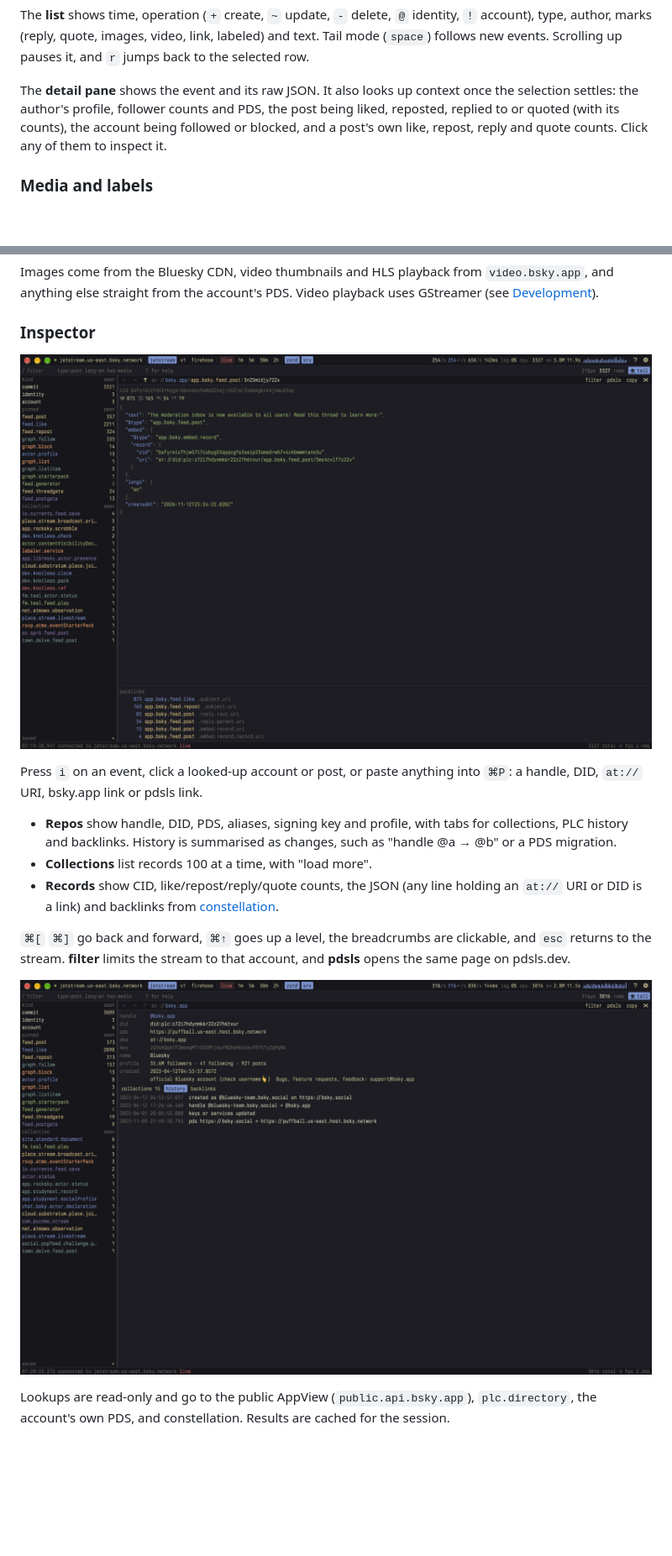
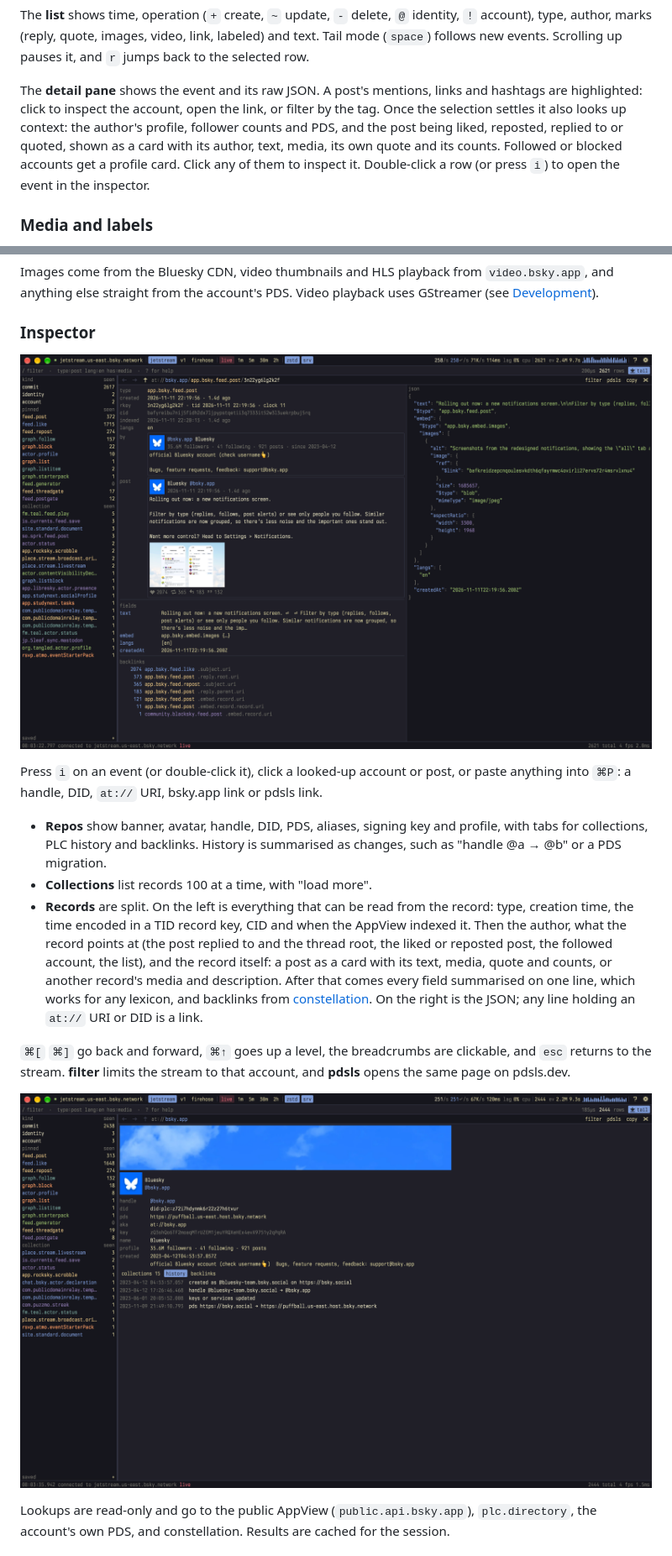
Before and after one commit to bomberfish/vortex, a Markdown page: README.md, 2 parts joined by grey strips. Shown at 84% size. Drawn GitHub-style; pictures changed too: docs/screenshots/inspector-record.png, docs/screenshots/inspector-repo.png; blank space fills up the shorter version.

```diff
--- a/README.md
+++ b/README.md
@@ -76,11 +76,14 @@ identity, `!` account), type, author, marks (reply, quote, images, video,
 link, labeled) and text. Tail mode (`space`) follows new events. Scrolling
 up pauses it, and `r` jumps back to the selected row.
 
-The **detail pane** shows the event and its raw JSON. It also looks up
-context once the selection settles: the author's profile, follower counts
-and PDS, the post being liked, reposted, replied to or quoted (with its
-counts), the account being followed or blocked, and a post's own like,
-repost, reply and quote counts. Click any of them to inspect it.
+The **detail pane** shows the event and its raw JSON. A post's mentions,
+links and hashtags are highlighted: click to inspect the account, open the
+link, or filter by the tag. Once the selection settles it also looks up
+context: the author's profile, follower counts and PDS, and the post being
+liked, reposted, replied to or quoted, shown as a card with its author,
+text, media, its own quote and its counts. Followed or blocked accounts
+get a profile card. Click any of them to inspect it. Double-click a row
+(or press `i`) to open the event in the inspector.
 
 ### Media and labels
 
@@ -110,14 +113,22 @@ Video playback uses GStreamer (see [Development](#development)).
 
-Press `i` on an event, click a looked-up account or post, or paste anything
-into `⌘P`: a handle, DID, `at://` URI, bsky.app link or pdsls link.
+Press `i` on an event (or double-click it), click a looked-up account or
+post, or paste anything into `⌘P`: a handle, DID, `at://` URI, bsky.app
+link or pdsls link.
 
-- **Repos** show handle, DID, PDS, aliases, signing key and profile, with
-  tabs for collections, PLC history and backlinks. History is summarised as
-  changes, such as "handle @a → @b" or a PDS migration.
+- **Repos** show banner, avatar, handle, DID, PDS, aliases, signing key and
+  profile, with tabs for collections, PLC history and backlinks. History is
+  summarised as changes, such as "handle @a → @b" or a PDS migration.
 - **Collections** list records 100 at a time, with "load more".
-- **Records** show CID, like/repost/reply/quote counts, the JSON (any line
-  holding an `at://` URI or DID is a link) and backlinks from
-  [constellation](https://constellation.microcosm.blue).
+- **Records** are split. On the left is everything that can be read from
+  the record: type, creation time, the time encoded in a TID record key,
+  CID and when the AppView indexed it. Then the author, what the record
+  points at (the post replied to and the thread root, the liked or
+  reposted post, the followed account, the list), and the record itself:
+  a post as a card with its text, media, quote and counts, or another
+  record's media and description. After that comes every field summarised
+  on one line, which works for any lexicon, and backlinks from
+  [constellation](https://constellation.microcosm.blue). On the right is
+  the JSON; any line holding an `at://` URI or DID is a link.
 
 `⌘[` `⌘]` go back and forward, `⌘↑` goes up a level, the breadcrumbs are
 clickable, and `esc` returns to the stream. **filter** limits the stream to
```
Also changed, not shown: other parts of README.md (+11 -10 lines), 5 other files.
